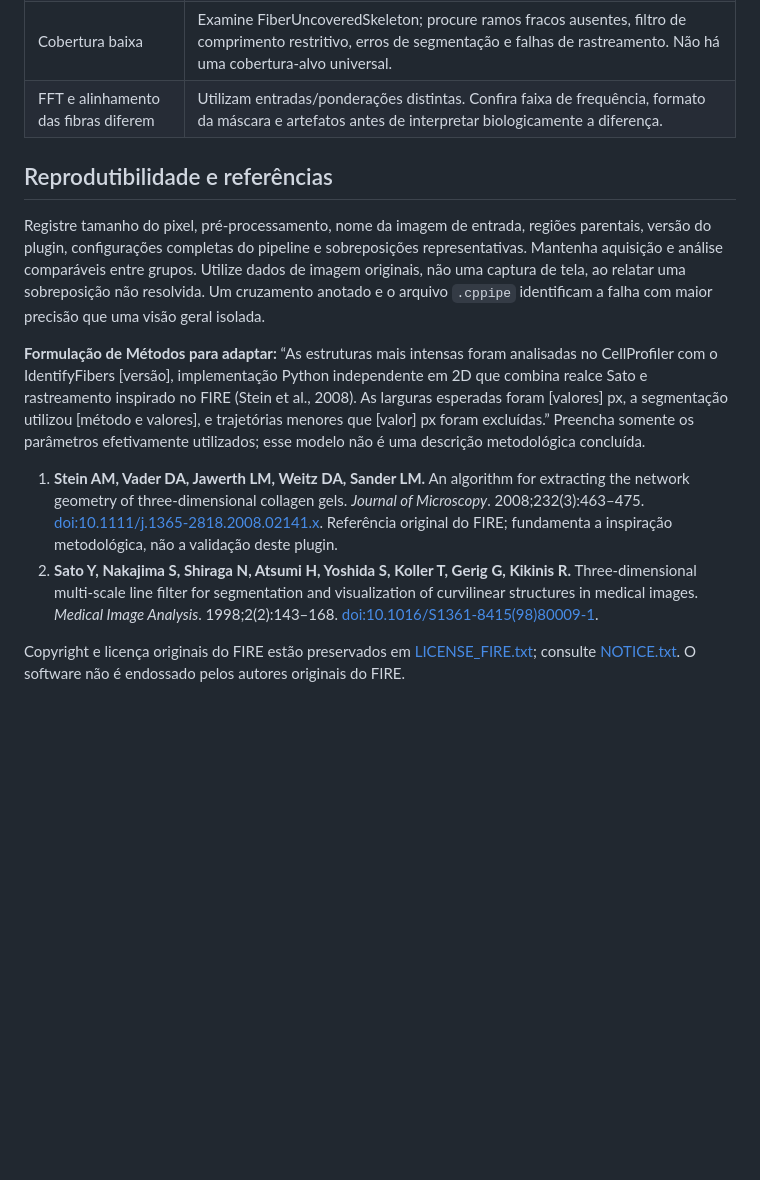
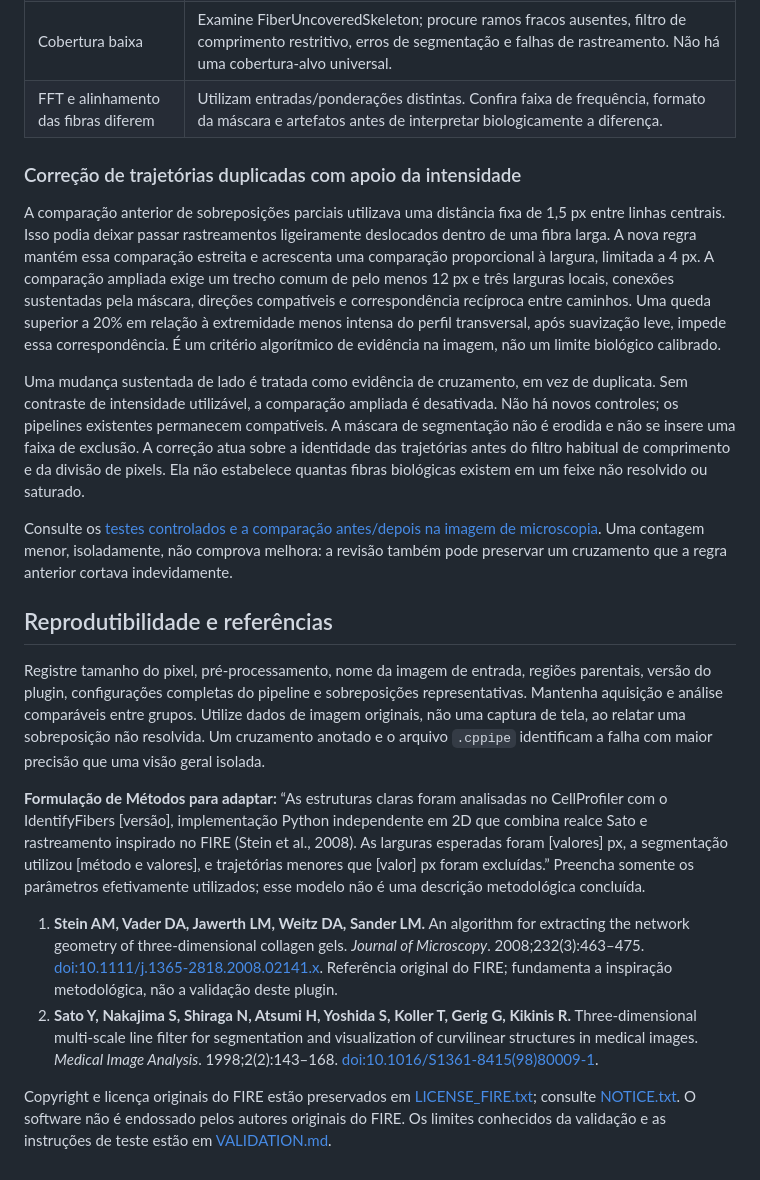
Before and after one commit to mccruz07/IdentifyFibers, a Markdown page: docs/manual.pt-BR.md, the part around one of its changes. GitHub-like rendering; blank space fills up the shorter version.

```diff
--- a/docs/manual.pt-BR.md
+++ b/docs/manual.pt-BR.md
@@ -170,14 +170,21 @@ Utilize **MeasureObjectSizeShape** sobre Fibers para obter medidas explícitas d
 | Cobertura baixa | Examine FiberUncoveredSkeleton; procure ramos fracos ausentes, filtro de comprimento restritivo, erros de segmentação e falhas de rastreamento. Não há uma cobertura-alvo universal. |
 | FFT e alinhamento das fibras diferem | Utilizam entradas/ponderações distintas. Confira faixa de frequência, formato da máscara e artefatos antes de interpretar biologicamente a diferença. |
 
+### Correção de trajetórias duplicadas com apoio da intensidade
+
+A comparação anterior de sobreposições parciais utilizava uma distância fixa de 1,5 px entre linhas centrais. Isso podia deixar passar rastreamentos ligeiramente deslocados dentro de uma fibra larga. A nova regra mantém essa comparação estreita e acrescenta uma comparação proporcional à largura, limitada a 4 px. A comparação ampliada exige um trecho comum de pelo menos 12 px e três larguras locais, conexões sustentadas pela máscara, direções compatíveis e correspondência recíproca entre caminhos. Uma queda superior a 20% em relação à extremidade menos intensa do perfil transversal, após suavização leve, impede essa correspondência. É um critério algorítmico de evidência na imagem, não um limite biológico calibrado.
+
+Uma mudança sustentada de lado é tratada como evidência de cruzamento, em vez de duplicata. Sem contraste de intensidade utilizável, a comparação ampliada é desativada. Não há novos controles; os pipelines existentes permanecem compatíveis. A máscara de segmentação não é erodida e não se insere uma faixa de exclusão. A correção atua sobre a identidade das trajetórias antes do filtro habitual de comprimento e da divisão de pixels. Ela não estabelece quantas fibras biológicas existem em um feixe não resolvido ou saturado.
+
+Consulte os [testes controlados e a comparação antes/depois na imagem de microscopia](../VALIDATION.md). Uma contagem menor, isoladamente, não comprova melhora: a revisão também pode preservar um cruzamento que a regra anterior cortava indevidamente.
 
 ## Reprodutibilidade e referências
 
 Registre tamanho do pixel, pré-processamento, nome da imagem de entrada, regiões parentais, versão do plugin, configurações completas do pipeline e sobreposições representativas. Mantenha aquisição e análise comparáveis entre grupos. Utilize dados de imagem originais, não uma captura de tela, ao relatar uma sobreposição não resolvida. Um cruzamento anotado e o arquivo `.cppipe` identificam a falha com maior precisão que uma visão geral isolada.
 
-**Formulação de Métodos para adaptar:** “As estruturas mais intensas foram analisadas no CellProfiler com o IdentifyFibers [versão], implementação Python independente em 2D que combina realce Sato e rastreamento inspirado no FIRE (Stein et al., 2008). As larguras esperadas foram [valores] px, a segmentação utilizou [método e valores], e trajetórias menores que [valor] px foram excluídas.” Preencha somente os parâmetros efetivamente utilizados; esse modelo não é uma descrição metodológica concluída.
+**Formulação de Métodos para adaptar:** “As estruturas claras foram analisadas no CellProfiler com o IdentifyFibers [versão], implementação Python independente em 2D que combina realce Sato e rastreamento inspirado no FIRE (Stein et al., 2008). As larguras esperadas foram [valores] px, a segmentação utilizou [método e valores], e trajetórias menores que [valor] px foram excluídas.” Preencha somente os parâmetros efetivamente utilizados; esse modelo não é uma descrição metodológica concluída.
 
 1. **Stein AM, Vader DA, Jawerth LM, Weitz DA, Sander LM.** An algorithm for extracting the network geometry of three-dimensional collagen gels. *Journal of Microscopy*. 2008;232(3):463–475. [doi:10.1111/j.1365-2818.2008.02141.x](https://doi.org/10.1111/j.1365-2818.2008.02141.x). Referência original do FIRE; fundamenta a inspiração metodológica, não a validação deste plugin.
 2. **Sato Y, Nakajima S, Shiraga N, Atsumi H, Yoshida S, Koller T, Gerig G, Kikinis R.** Three-dimensional multi-scale line filter for segmentation and visualization of curvilinear structures in medical images. *Medical Image Analysis*. 1998;2(2):143–168. [doi:10.1016/S1361-8415(98)80009-1](https://doi.org/10.1016/S1361-8415(98)80009-1).
 
-Copyright e licença originais do FIRE estão preservados em [LICENSE_FIRE.txt](../LICENSE_FIRE.txt); consulte [NOTICE.txt](../NOTICE.txt). O software não é endossado pelos autores originais do FIRE.
+Copyright e licença originais do FIRE estão preservados em [LICENSE_FIRE.txt](../LICENSE_FIRE.txt); consulte [NOTICE.txt](../NOTICE.txt). O software não é endossado pelos autores originais do FIRE. Os limites conhecidos da validação e as instruções de teste estão em [VALIDATION.md](../VALIDATION.md).
```
Also changed, not shown: other parts of docs/manual.pt-BR.md (+5 -5 lines), docs/manual.en.md (+13 -6 lines), docs/assets/representative.png (added).
